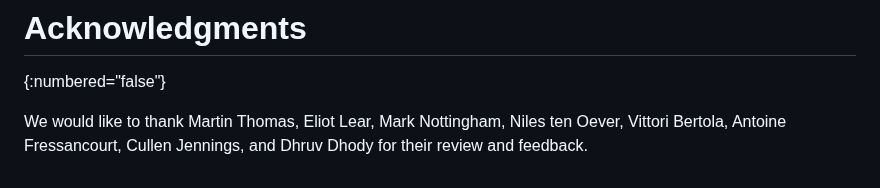
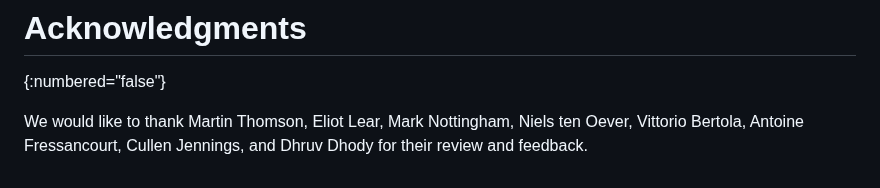
Before and after one commit to intarchboard/draft-iab-privacy-partitioning, a Markdown page: draft-iab-privacy-partitioning.md, the part around the change. Drawn GitHub-style.

```diff
--- a/draft-iab-privacy-partitioning.md
+++ b/draft-iab-privacy-partitioning.md
@@ -786,5 +786,5 @@ This document has no IANA actions.
 # Acknowledgments
 {:numbered="false"}
 
-We would like to thank Martin Thomas, Eliot Lear, Mark Nottingham, Niles ten Oever, Vittori Bertola,
+We would like to thank Martin Thomson, Eliot Lear, Mark Nottingham, Niels ten Oever, Vittorio Bertola,
 Antoine Fressancourt, Cullen Jennings, and Dhruv Dhody for their review and feedback.
```
